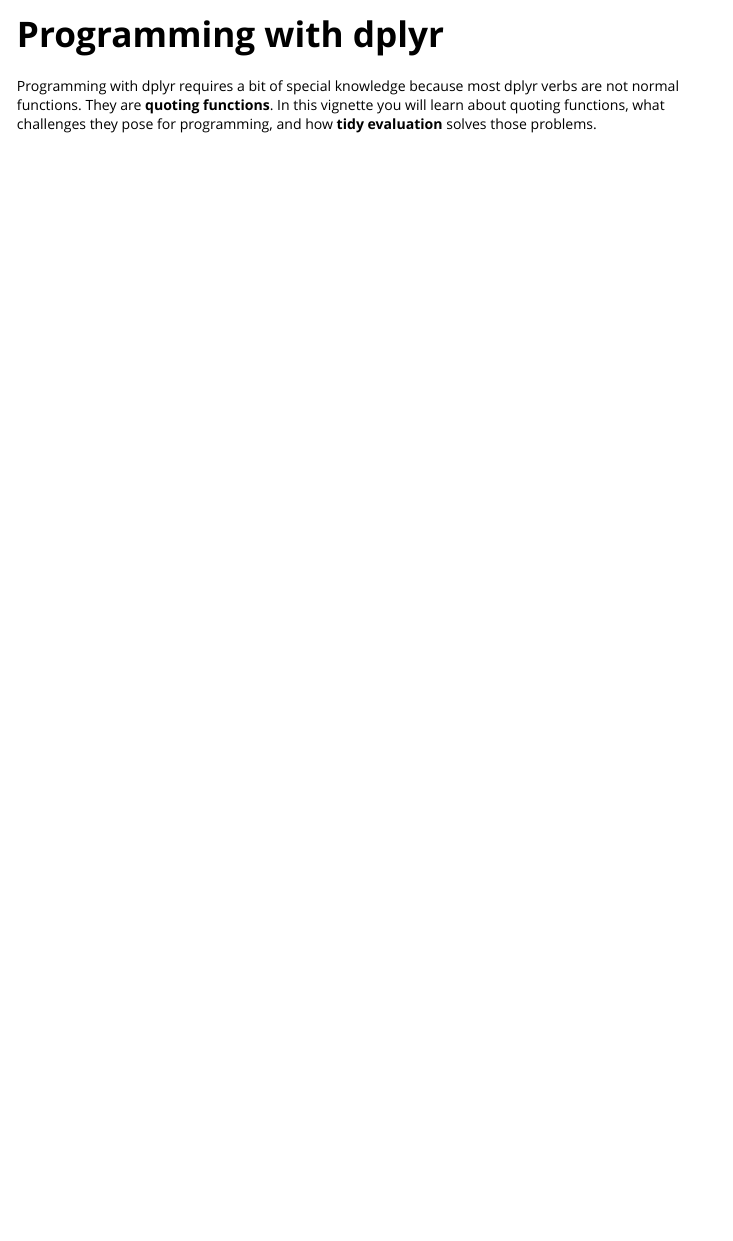
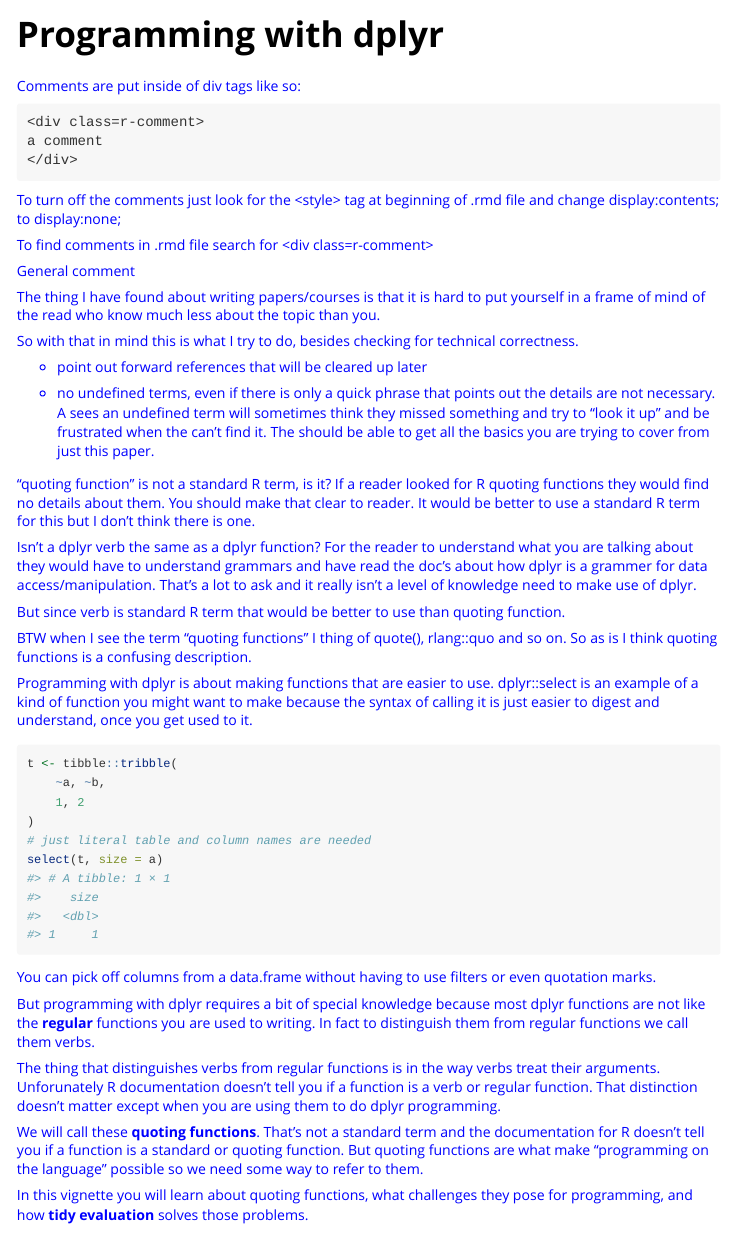
Before and after one commit to dan87134/dplyrprog, an R Markdown document (programming.Rmd): the page in a window 1100 px wide, from its top. Rendered offline with R 4.5, knitr and Pandoc, with nearby package versions; some code elsewhere in the file could not run offline.

Commit message:
fixing up intro

````diff
--- a/programming.Rmd
+++ b/programming.Rmd
@@ -19,7 +26,60 @@
+</style>
 
-Programming with dplyr requires a bit of special knowledge because most dplyr
-verbs are not normal functions. They are **quoting functions**. In this vignette
-you will learn about quoting functions, what challenges they pose for
+<div class=r-comment>
+<p>Comments are put inside of div tags like so:
+<pre>
+&lt;div class=r-comment&gt;
+a comment
+&lt;/div&gt;
+</pre>
+<p> To turn off the comments just look for the &lt;style&gt; tag at beginning
+of .rmd file and change display:contents; to display:none;
+<p> To find comments in .rmd file search for &lt;div class=r-comment&gt;
+</div>
+
+<div class=r-comment>
+<p>General comment
+<p>The thing I have found about writing papers/courses is that it is hard to put yourself in a frame of mind of the read who know much less about the topic than you.
+<p>So with that in mind this is what I try to do, besides checking for technical correctness.
+<ul>
+<li>point out forward references that will be cleared up later
+<li>no undefined terms, even if there is only a quick phrase that points out the details are not necessary. A sees an undefined term will sometimes think they missed something and try to "look it up" and be frustrated when the can't find it. The should be able to get all the basics you are trying to cover from just this paper.
+
+</ul
+</div>
+
+<div class=r-comment>
+<p>"quoting function" is not a standard R term, is it? If a reader looked for R quoting functions they would find no details about them. You should make that clear to reader. It would be better to use a standard R term for this but I don't think there is one.
+
+<p>Isn't a dplyr verb the same as a dplyr function? For the reader to understand what you are talking about they would have to understand grammars and have read the doc's about how dplyr is a grammer for data access/manipulation. That's a lot to ask and it really isn't a level of knowledge need to make use of dplyr.
+
+<p>But since verb is standard R term that would be better to use than quoting function.
+
+<p>BTW when I see the term "quoting functions" I thing of quote(), rlang::quo and so on. So as is I think quoting functions is a confusing description.
+</div>
+
+Programming with dplyr is about making functions that are easier to use. dplyr::select is an example of a kind of function you might want to make because the syntax of calling it is just easier to digest and understand, once you get used to it.
+
+```{r select}
+t <- tibble::tribble(
+	~a, ~b,
+	1, 2
+)
+# just literal table and column names are needed
+select(t, size = a)
+```
+You can pick off columns from a data.frame without having to use filters or even quotation marks.
+
+But programming with dplyr requires a bit of special knowledge because most dplyr
+functions are not like the **regular** functions you are used to writing. In fact to distinguish them from regular functions we call them verbs.
+
+The thing that distinguishes verbs from regular functions is in the way verbs treat their arguments. Unforunately R documentation doesn't tell you if a function is a verb or regular function. That distinction doesn't matter except when you are using them to do dplyr programming.
+
+
+
+We will call these **quoting functions**. That's not a standard term and the documentation for R doesn't tell you if a function is a standard or quoting function. But quoting functions are what make "programming on the language" possible so we need some way to refer to them.
+
+In this vignette you will learn about quoting functions, what challenges they pose for
 programming, and how **tidy evaluation** solves those problems.
 
 
````
Also changed, not shown: programming.Rmd (14 more changed lines).
